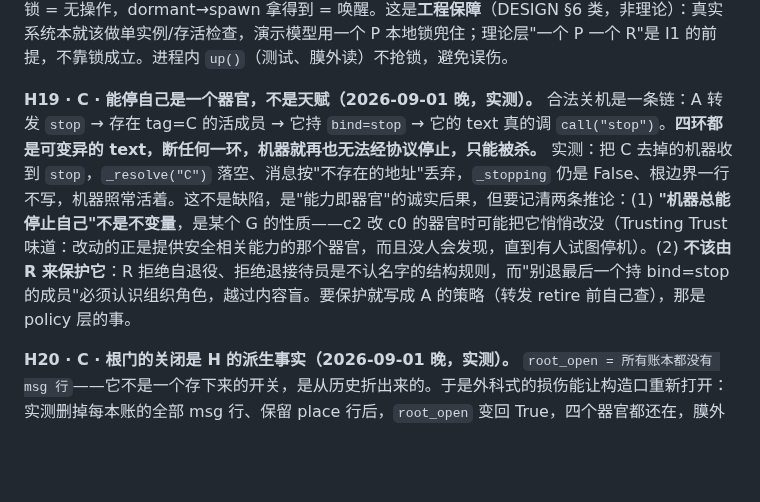
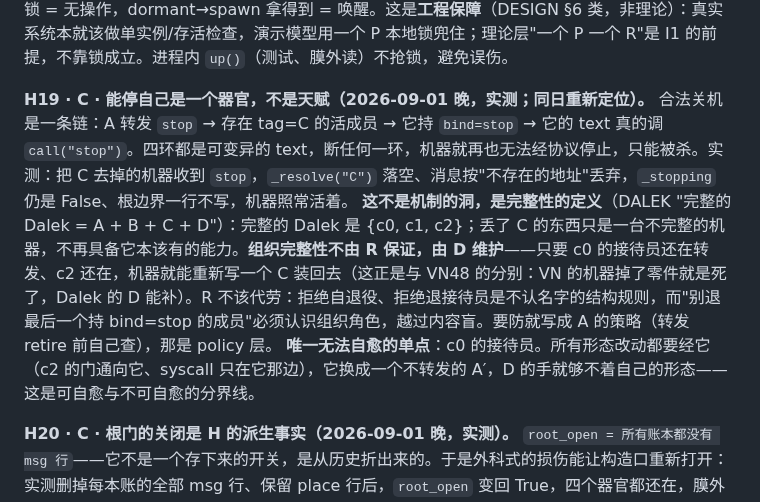
Before and after one commit to wanpengxie/dalek, a Markdown page: DESIGN.md, the part around the change. GitHub-like rendering; blank space fills up the shorter version.

```diff
--- a/DESIGN.md
+++ b/DESIGN.md
@@ -302,7 +302,9 @@ realize 不读文件、不记状态；它的记忆是写给自己的便签。add
 
 **H18 · C · 同一个 P 起两个 R，双写破坏单写者 I1（工程洞，2026-09-01；codex review #3）。** `spawn <P>` 无条件起进程，没查目标是否已活。一台机器活着时再 spawn 同一个 P（reporter 失联误判、或两个 peer 同时判死各 spawn 一次），两个 R 各自把 `c.seq` 折在内存里、各自 `c.seq+1` append，**序号相撞**（实测账本 32 行去重剩 20，`_pending`/游标/折叠全乱），账本永久不可折叠——而账本是唯一真相。**已加最小工程保障**（`init.lock`）：`--serve` 的 R 进程启动即对 `P/lock` 抢 `flock(LOCK_EX|LOCK_NB)`，抢不到 = 已有活 R → `exit 3`，load/wake 之前退出，一字节不写。flock 内核在进程死亡时自动释放，正好定义 Space 五态：alive→spawn 拿不到锁 = 无操作，dormant→spawn 拿得到 = 唤醒。这是**工程保障**（DESIGN §6 类，非理论）：真实系统本就该做单实例/存活检查，演示模型用一个 P 本地锁兜住；理论层"一个 P 一个 R"是 I1 的前提，不靠锁成立。进程内 `up()`（测试、膜外读）不抢锁，避免误伤。
 
-**H19 · C · 能停自己是一个器官，不是天赋（2026-09-01 晚，实测）。** 合法关机是一条链：A 转发 `stop` → 存在 tag=C 的活成员 → 它持 `bind=stop` → 它的 text 真的调 `call("stop")`。**四环都是可变异的 text，断任何一环，机器就再也无法经协议停止，只能被杀。** 实测：把 C 去掉的机器收到 `stop`，`_resolve("C")` 落空、消息按"不存在的地址"丢弃，`_stopping` 仍是 False、根边界一行不写，机器照常活着。这不是缺陷，是"能力即器官"的诚实后果，但要记清两条推论：(1) **"机器总能停止自己"不是不变量**，是某个 G 的性质——c2 改 c0 的器官时可能把它悄悄改没（Trusting Trust 味道：改动的正是提供安全相关能力的那个器官，而且没人会发现，直到有人试图停机）。(2) **不该由 R 来保护它**：R 拒绝自退役、拒绝退接待员是不认名字的结构规则，而"别退最后一个持 bind=stop 的成员"必须认识组织角色，越过内容盲。要保护就写成 A 的策略（转发 retire 前自己查），那是 policy 层的事。
+**H19 · C · 能停自己是一个器官，不是天赋（2026-09-01 晚，实测；同日重新定位）。** 合法关机是一条链：A 转发 `stop` → 存在 tag=C 的活成员 → 它持 `bind=stop` → 它的 text 真的调 `call("stop")`。四环都是可变异的 text，断任何一环，机器就再也无法经协议停止，只能被杀。实测：把 C 去掉的机器收到 `stop`，`_resolve("C")` 落空、消息按"不存在的地址"丢弃，`_stopping` 仍是 False、根边界一行不写，机器照常活着。
+  **这不是机制的洞，是完整性的定义**（DALEK "完整的 Dalek = A + B + C + D"）：完整的 Dalek 是 {c0, c1, c2}；丢了 C 的东西只是一台不完整的机器，不再具备它本该有的能力。**组织完整性不由 R 保证，由 D 维护**——只要 c0 的接待员还在转发、c2 还在，机器就能重新写一个 C 装回去（这正是与 VN48 的分别：VN 的机器掉了零件就是死了，Dalek 的 D 能补）。R 不该代劳：拒绝自退役、拒绝退接待员是不认名字的结构规则，而"别退最后一个持 bind=stop 的成员"必须认识组织角色，越过内容盲。要防就写成 A 的策略（转发 retire 前自己查），那是 policy 层。
+  **唯一无法自愈的单点**：c0 的接待员。所有形态改动都要经它（c2 的门通向它、syscall 只在它那边），它换成一个不转发的 A′，D 的手就够不着自己的形态——这是可自愈与不可自愈的分界线。
 
 **H20 · C · 根门的关闭是 H 的派生事实（2026-09-01 晚，实测）。** `root_open = 所有账本都没有 msg 行`——它不是一个存下来的开关，是从历史折出来的。于是外科式的损伤能让构造口重新打开：实测删掉每本账的全部 msg 行、保留 place 行后，`root_open` 变回 True，四个器官都还在，膜外又能经根门发 syscall 放东西了。这与"H 是真相"一致（要做到这一步必须先摧毁历史，而历史被摧毁的个体本就不再是原来那个），所以不改实现；但边界的这条性质要写下来：**"出生一次、根门永久关闭"是关于完整 H 的命题，不是关于进程的**。
 
```
Also changed, not shown: DALEK.md (+4 -0 lines).
